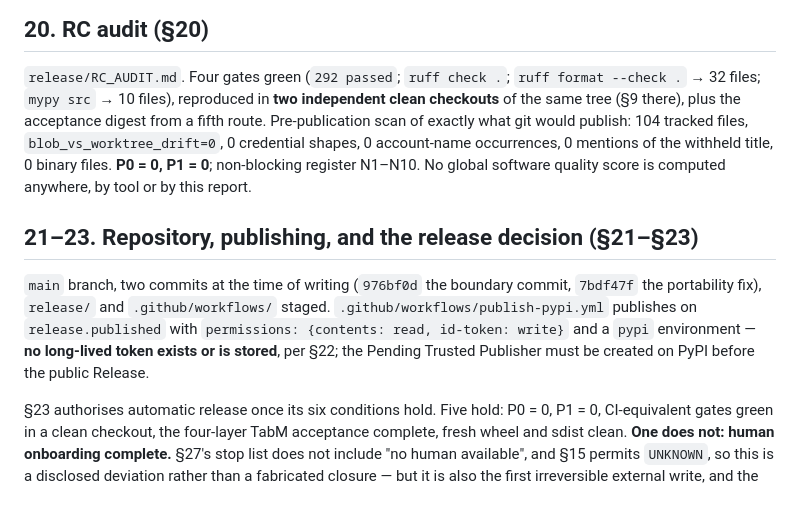
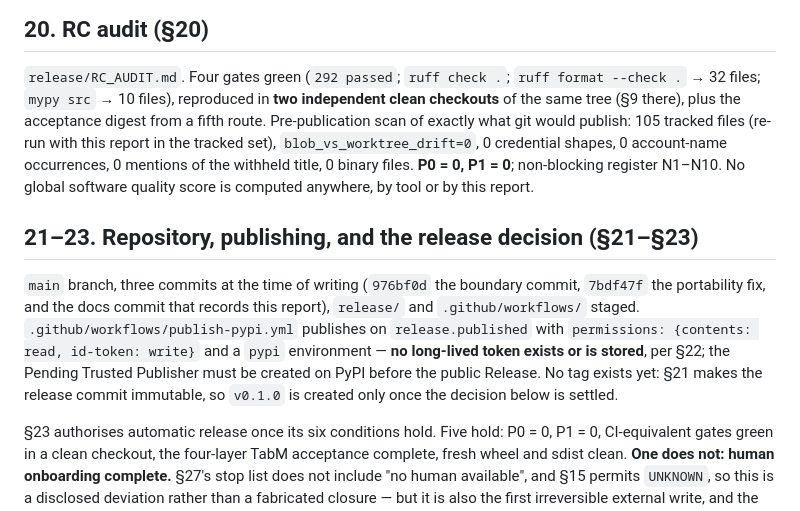
Before and after one commit to xihaian251/paper-doctor, a Markdown page: phase3/PAPER_DOCTOR_PHASE3_REPORT.md, the part around the change. Rendered like a GitHub page.

Commit message:
docs: restate the RC scan against the published file set
The previous numbers were measured while the Phase 3 report was still
untracked, so the published tree is 105 files, not 104. Also drops the
commit-count sentence, which is stale in the same commit that states it.

Re-measured after these edits: 292 passed, drift 0, 0 credential shapes.

```diff
--- a/phase3/PAPER_DOCTOR_PHASE3_REPORT.md
+++ b/phase3/PAPER_DOCTOR_PHASE3_REPORT.md
@@ -239,18 +239,21 @@ with plain `pip install`, checked with `pip check`, and run — both produced
 
 `release/RC_AUDIT.md`. Four gates green (`292 passed`; `ruff check .`; `ruff format --check .` → 32 files;
 `mypy src` → 10 files), reproduced in **two independent clean checkouts** of the same tree (§9 there), plus
-the acceptance digest from a fifth route. Pre-publication scan of exactly what git would publish: 104
-tracked files, `blob_vs_worktree_drift=0`, 0 credential shapes, 0 account-name occurrences, 0 mentions of
-the withheld title, 0 binary files. **P0 = 0, P1 = 0**; non-blocking register N1–N10. No global software
-quality score is computed anywhere, by tool or by this report.
+the acceptance digest from a fifth route. Pre-publication scan of exactly what git would publish: 105
+tracked files (re-run with this report in the tracked set), `blob_vs_worktree_drift=0`, 0 credential shapes,
+0 account-name occurrences, 0 mentions of the withheld title, 0 binary files. **P0 = 0, P1 = 0**;
+non-blocking register N1–N10. No global software quality score is computed anywhere, by tool or by this
+report.
 
 ## 21–23. Repository, publishing, and the release decision (§21–§23)
 
-`main` branch, two commits at the time of writing (`976bf0d` the boundary commit, `7bdf47f` the portability
-fix), `release/` and `.github/workflows/` staged. `.github/workflows/publish-pypi.yml` publishes on
-`release.published` with `permissions: {contents: read, id-token: write}` and a `pypi` environment — **no
-long-lived token exists or is stored**, per §22; the Pending Trusted Publisher must be created on PyPI
-before the public Release.
+`main` branch, three commits at the time of writing (`976bf0d` the boundary commit, `7bdf47f` the
+portability fix, and the docs commit that records this report), `release/` and `.github/workflows/`
+staged. `.github/workflows/publish-pypi.yml` publishes on `release.published` with
+`permissions: {contents: read, id-token: write}` and a `pypi` environment — **no long-lived token exists
+or is stored**, per §22; the Pending Trusted Publisher must be created on PyPI before the public Release.
+No tag exists yet: §21 makes the release commit immutable, so `v0.1.0` is created only once the decision
+below is settled.
 
 §23 authorises automatic release once its six conditions hold. Five hold: P0 = 0, P1 = 0, CI-equivalent
 gates green in a clean checkout, the four-layer TabM acceptance complete, fresh wheel and sdist clean.
```
Also changed, not shown: release/RC_AUDIT.md (+3 -2 lines).
